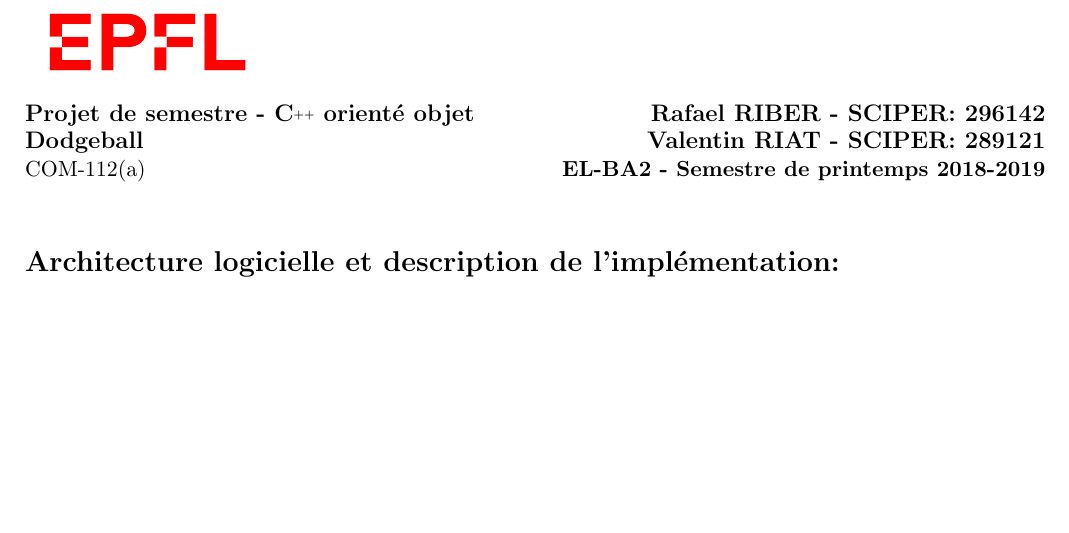
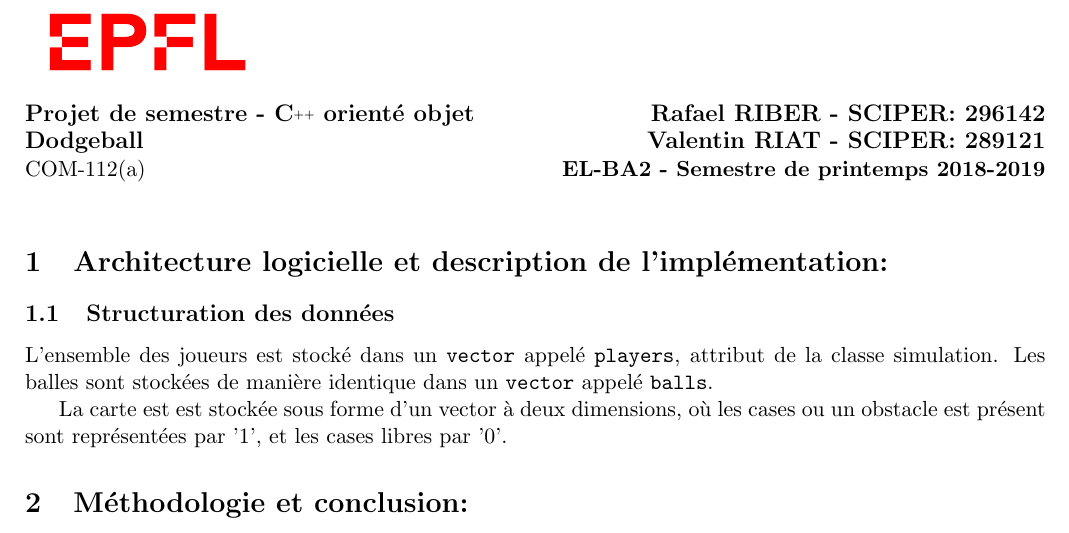
Before and after one commit to RafaelRiber/Dodgeball, a LaTeX document (Report/Dodgeball.tex): part of the page, cut so that both start at the same text, the shorter picture padded with empty space. Compiled offline with pdfLaTeX.

Commit message:
on avance

```diff
--- a/Report/Dodgeball.tex
+++ b/Report/Dodgeball.tex
@@ -26,6 +26,14 @@
 \large\textbf{Dodgeball} \hfill \hfill \textbf{Valentin RIAT - SCIPER: 289121}\\
 \normalsize COM-112(a) \hfill \textbf{EL-BA2 - Semestre de printemps 2018-2019}\\
 
-\section*{Architecture logicielle et description de l’implémentation:}
+\section{Architecture logicielle et description de l’implémentation:}
+
+\subsection{Structuration des données}
+
+L'ensemble des joueurs est stocké dans un \texttt{vector} appelé \texttt{players}, attribut de la classe simulation. Les balles sont stockées de manière identique dans un \texttt{vector} appelé \texttt{balls}.
+
+La carte est est stockée sous forme d'un vector à deux dimensions, où les cases ou un obstacle est présent sont représentées par '1', et les cases libres par '0'.
+
+\section{Méthodologie et conclusion:}
 
 \end{document}
```
Also changed, not shown: Report/Dodgeball.pdf.
